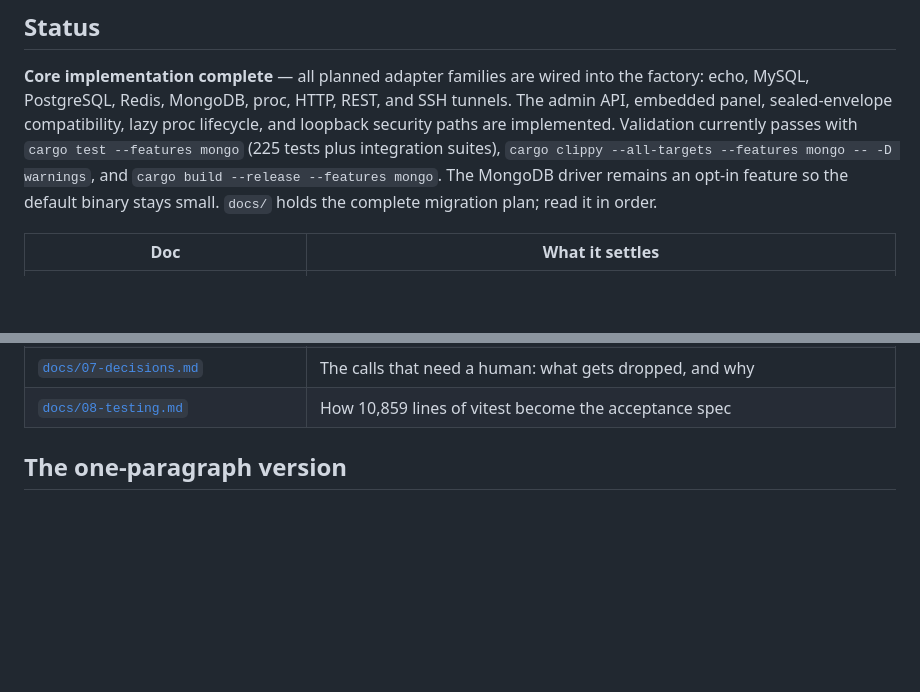
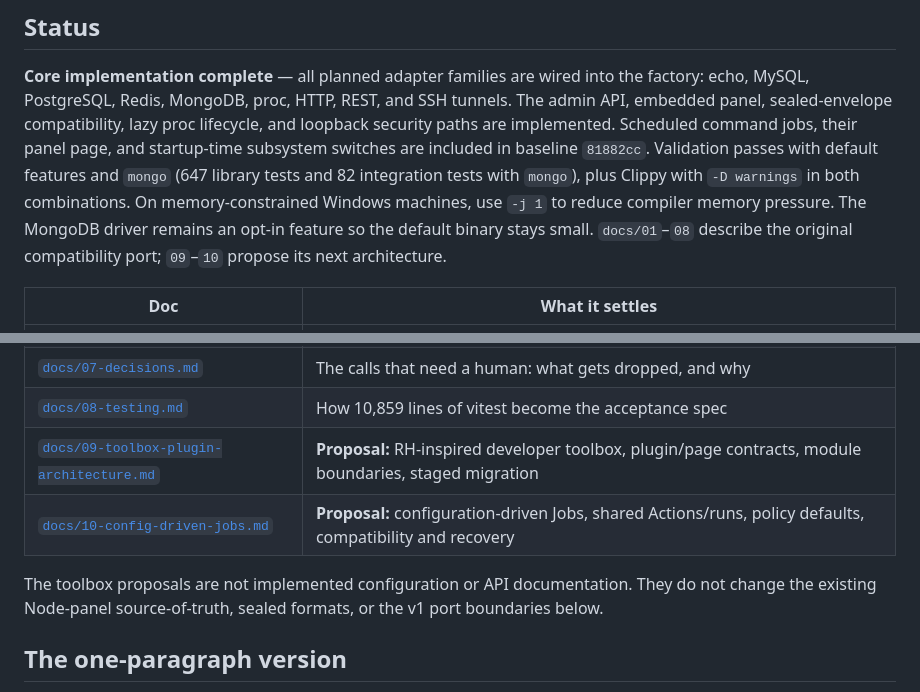
Before and after one commit to young1lin/swiss, a Markdown page: README.md, 2 parts joined by grey strips. Drawn GitHub-style; blank space fills up the shorter version.

Commit message:
Design a plugin based developer toolbox and config driven jobs

```diff
--- a/README.md
+++ b/README.md
@@ -13,10 +13,12 @@ shipped as a **single self-contained `.exe`** with no Node, no `node_modules`, n
 **Core implementation complete** — all planned adapter families are wired into the factory: echo,
 MySQL, PostgreSQL, Redis, MongoDB, proc, HTTP, REST, and SSH tunnels. The admin API, embedded panel,
 sealed-envelope compatibility, lazy proc lifecycle, and loopback security paths are implemented.
-Validation currently passes with `cargo test --features mongo` (225 tests plus integration suites),
-`cargo clippy --all-targets --features mongo -- -D warnings`, and `cargo build --release --features mongo`.
+Scheduled command jobs, their panel page, and startup-time subsystem switches are included in
+baseline `81882cc`. Validation passes with default features and `mongo` (647 library tests and
+82 integration tests with `mongo`), plus Clippy with `-D warnings` in both combinations. On
+memory-constrained Windows machines, use `-j 1` to reduce compiler memory pressure.
 The MongoDB driver remains an opt-in feature so the default binary stays small.
-`docs/` holds the complete migration plan; read it in order.
+`docs/01`–`08` describe the original compatibility port; `09`–`10` propose its next architecture.
 
 | Doc | What it settles |
 | --- | --- |
@@ -28,6 +30,11 @@ The MongoDB driver remains an opt-in feature so the default binary stays small.
 | [`docs/06-roadmap.md`](docs/06-roadmap.md) | Six phases, each with an exit criterion |
 | [`docs/07-decisions.md`](docs/07-decisions.md) | The calls that need a human: what gets dropped, and why |
 | [`docs/08-testing.md`](docs/08-testing.md) | How 10,859 lines of vitest become the acceptance spec |
+| [`docs/09-toolbox-plugin-architecture.md`](docs/09-toolbox-plugin-architecture.md) | **Proposal:** RH-inspired developer toolbox, plugin/page contracts, module boundaries, staged migration |
+| [`docs/10-config-driven-jobs.md`](docs/10-config-driven-jobs.md) | **Proposal:** configuration-driven Jobs, shared Actions/runs, policy defaults, compatibility and recovery |
+
+The toolbox proposals are not implemented configuration or API documentation. They do not change
+the existing Node-panel source-of-truth, sealed formats, or the v1 port boundaries below.
 
 ## The one-paragraph version
 
```
Also changed, not shown: docs/09-toolbox-plugin-architecture.md (added, +246 -0 lines), docs/10-config-driven-jobs.md (added, +187 -0 lines).
